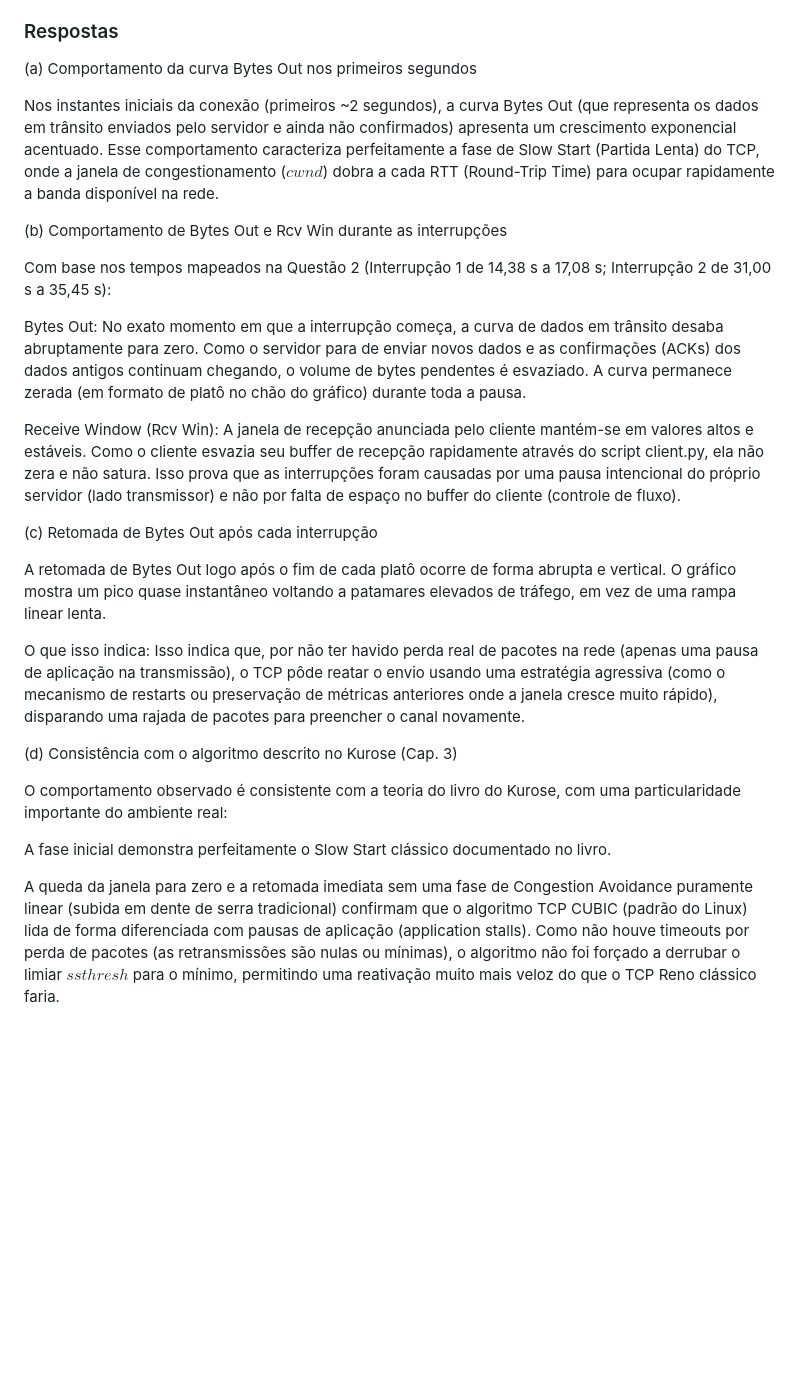
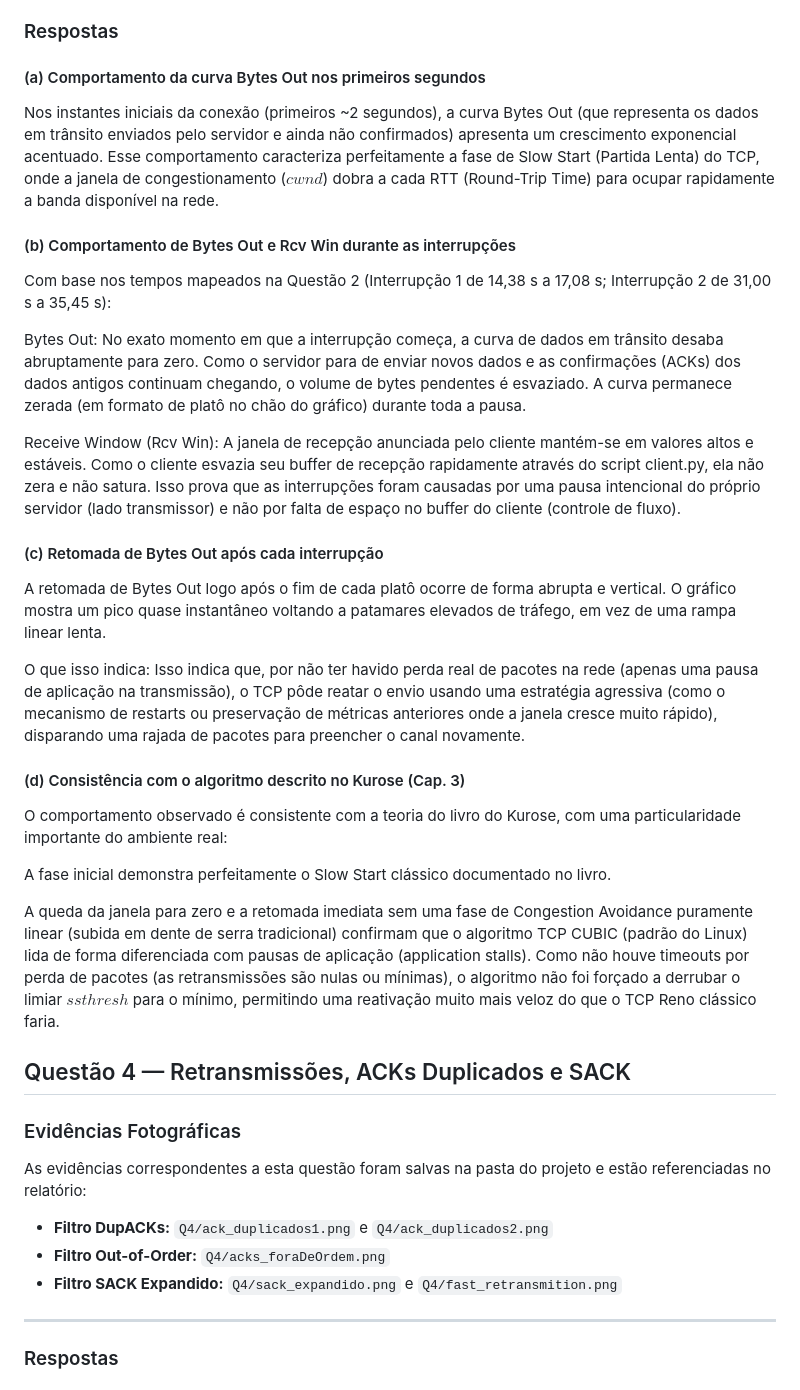
Before and after one commit to anaareiis/Camada-de-transporte, a Markdown page: respostas.md, the part around the change printed below. GitHub-like rendering; blank space fills up the shorter version.

Commit message:
docs: resolve Questao 4 com dados reais de DupACKs, Out-of-Order e SACK

```diff
--- a/respostas.md
+++ b/respostas.md
@@ -88,11 +88,11 @@ Evidências Necessárias:Screenshot do comando TCP: (Print do terminal executand
 
 
 ### Respostas
-(a) Comportamento da curva Bytes Out nos primeiros segundos
+#### (a) Comportamento da curva Bytes Out nos primeiros segundos
 
 Nos instantes iniciais da conexão (primeiros ~2 segundos), a curva Bytes Out (que representa os dados em trânsito enviados pelo servidor e ainda não confirmados) apresenta um crescimento exponencial acentuado. Esse comportamento caracteriza perfeitamente a fase de Slow Start (Partida Lenta) do TCP, onde a janela de congestionamento ($cwnd$) dobra a cada RTT (Round-Trip Time) para ocupar rapidamente a banda disponível na rede.
 
-(b) Comportamento de Bytes Out e Rcv Win durante as interrupções
+#### (b) Comportamento de Bytes Out e Rcv Win durante as interrupções
 
 Com base nos tempos mapeados na Questão 2 (Interrupção 1 de 14,38 s a 17,08 s; Interrupção 2 de 31,00 s a 35,45 s):
 
@@ -100,16 +100,30 @@ Bytes Out: No exato momento em que a interrupção começa, a curva de dados em
 
 Receive Window (Rcv Win): A janela de recepção anunciada pelo cliente mantém-se em valores altos e estáveis. Como o cliente esvazia seu buffer de recepção rapidamente através do script client.py, ela não zera e não satura. Isso prova que as interrupções foram causadas por uma pausa intencional do próprio servidor (lado transmissor) e não por falta de espaço no buffer do cliente (controle de fluxo).
 
-(c) Retomada de Bytes Out após cada interrupção
+#### (c) Retomada de Bytes Out após cada interrupção
 
 A retomada de Bytes Out logo após o fim de cada platô ocorre de forma abrupta e vertical. O gráfico mostra um pico quase instantâneo voltando a patamares elevados de tráfego, em vez de uma rampa linear lenta.
 
 O que isso indica: Isso indica que, por não ter havido perda real de pacotes na rede (apenas uma pausa de aplicação na transmissão), o TCP pôde reatar o envio usando uma estratégia agressiva (como o mecanismo de restarts ou preservação de métricas anteriores onde a janela cresce muito rápido), disparando uma rajada de pacotes para preencher o canal novamente.
 
-(d) Consistência com o algoritmo descrito no Kurose (Cap. 3)
+#### (d) Consistência com o algoritmo descrito no Kurose (Cap. 3)
 
 O comportamento observado é consistente com a teoria do livro do Kurose, com uma particularidade importante do ambiente real:
 
 A fase inicial demonstra perfeitamente o Slow Start clássico documentado no livro.
 
 A queda da janela para zero e a retomada imediata sem uma fase de Congestion Avoidance puramente linear (subida em dente de serra tradicional) confirmam que o algoritmo TCP CUBIC (padrão do Linux) lida de forma diferenciada com pausas de aplicação (application stalls). Como não houve timeouts por perda de pacotes (as retransmissões são nulas ou mínimas), o algoritmo não foi forçado a derrubar o limiar $ssthresh$ para o mínimo, permitindo uma reativação muito mais veloz do que o TCP Reno clássico faria.
+
+
+## Questão 4 — Retransmissões, ACKs Duplicados e SACK
+
+### Evidências Fotográficas
+As evidências correspondentes a esta questão foram salvas na pasta do projeto e estão referenciadas no relatório:
+* **Filtro DupACKs:** `Q4/ack_duplicados1.png` e `Q4/ack_duplicados2.png`
+* **Filtro Out-of-Order:** `Q4/acks_foraDeOrdem.png`
+* **Filtro SACK Expandido:** `Q4/sack_expandido.png` e `Q4/fast_retransmition.png`
+
+---
+
+### Respostas
+
```
Also changed, not shown: other parts of respostas.md (+24 -0 lines), Q4/ack_duplicados1.png (added), Q4/ack_duplicados2.png (added), Q4/acks_foraDeOrdem.png (added), Q4/fast_retransmition.png (added), Q4/sack_expandido.png (added).
